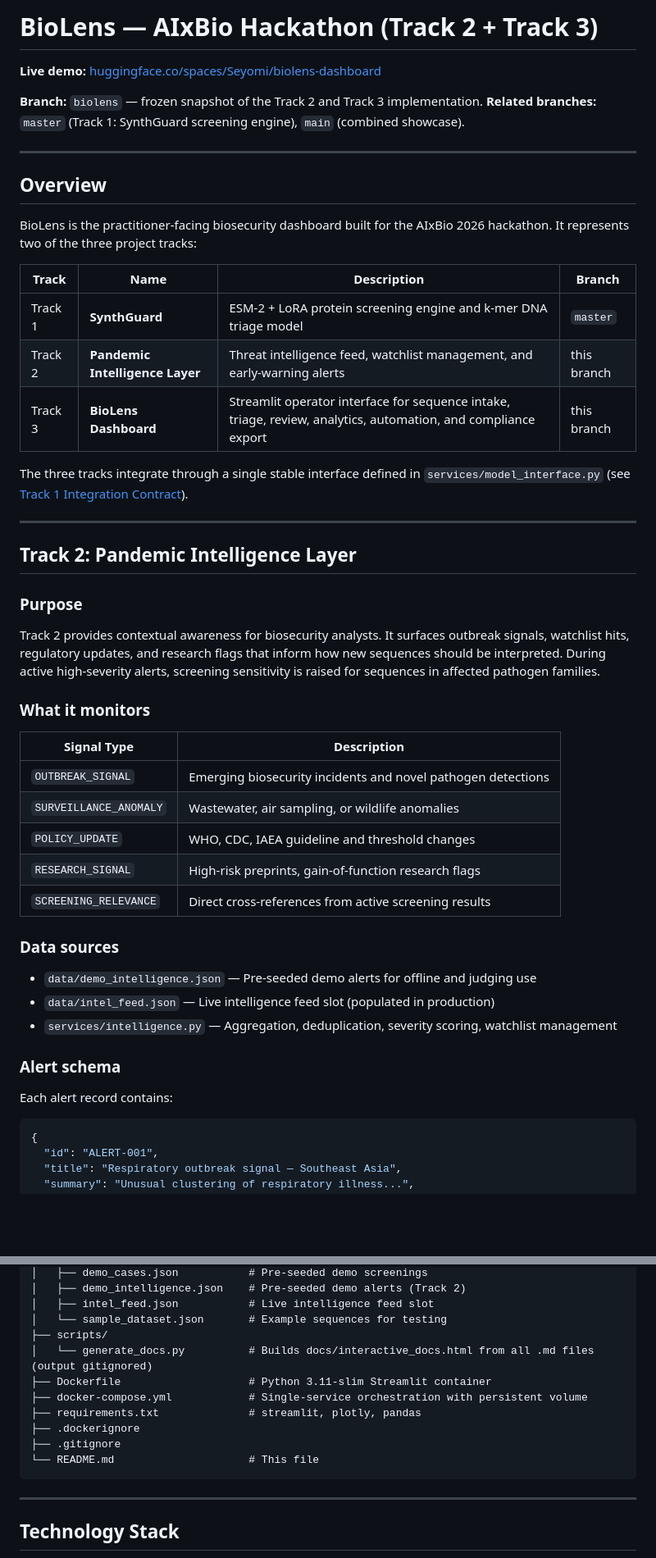
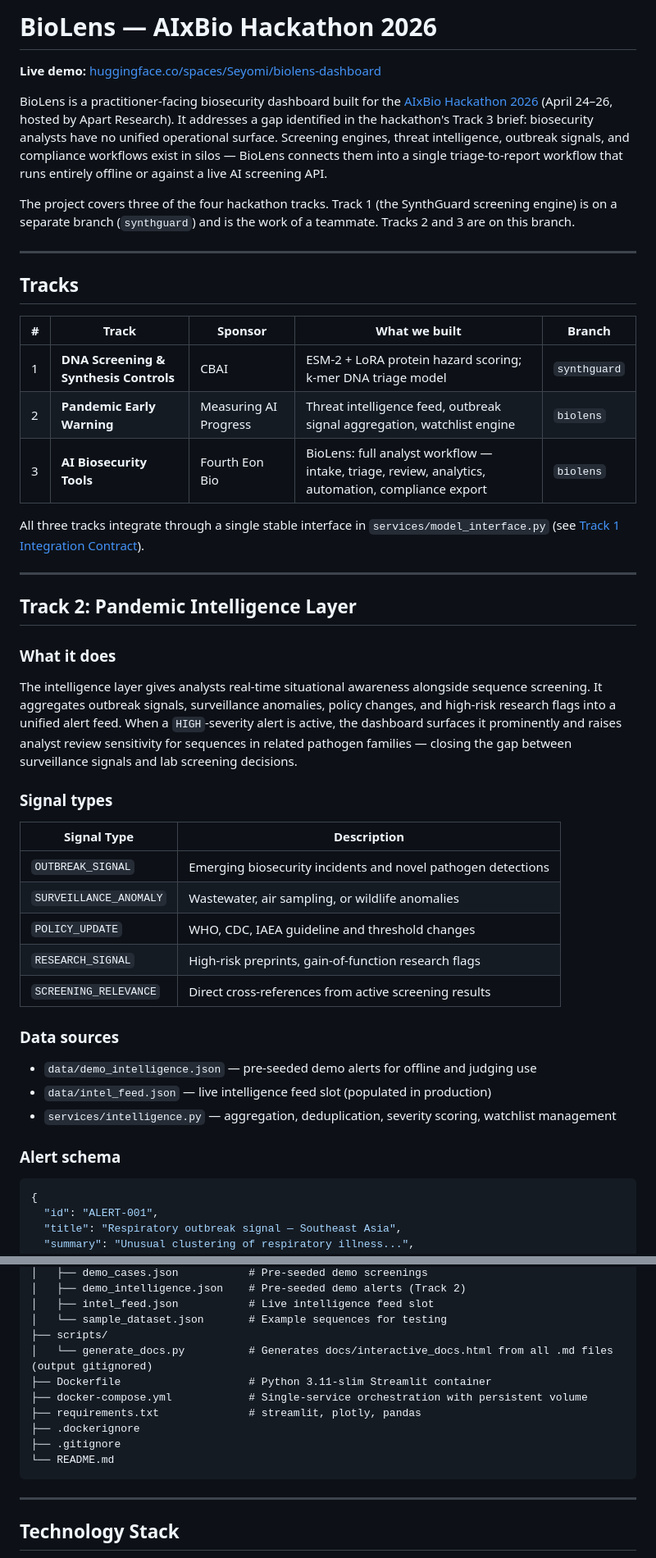
Before and after one commit to Ashok-kumar290/synthscreen, a Markdown page: README.md, 2 parts joined by grey strips. Shown at 82% size. Rendered like a GitHub page; blank space fills up the shorter version.

````diff
--- a/README.md
+++ b/README.md
@@ -1,33 +1,32 @@
-# BioLens — AIxBio Hackathon (Track 2 + Track 3)
+# BioLens — AIxBio Hackathon 2026
 
 **Live demo:** [huggingface.co/spaces/Seyomi/biolens-dashboard](https://huggingface.co/spaces/Seyomi/biolens-dashboard)
 
-**Branch:** `biolens` — frozen snapshot of the Track 2 and Track 3 implementation.
-**Related branches:** `master` (Track 1: SynthGuard screening engine), `main` (combined showcase).
+BioLens is a practitioner-facing biosecurity dashboard built for the [AIxBio Hackathon 2026](https://apartresearch.com/sprints/aixbio-hackathon-2026-04-24-to-2026-04-26) (April 24–26, hosted by Apart Research). It addresses a gap identified in the hackathon's Track 3 brief: biosecurity analysts have no unified operational surface. Screening engines, threat intelligence, outbreak signals, and compliance workflows exist in silos — BioLens connects them into a single triage-to-report workflow that runs entirely offline or against a live AI screening API.
+
+The project covers three of the four hackathon tracks. Track 1 (the SynthGuard screening engine) is on a separate branch (`synthguard`) and is the work of a teammate. Tracks 2 and 3 are on this branch.
 
 ---
 
-## Overview
+## Tracks
 
-BioLens is the practitioner-facing biosecurity dashboard built for the AIxBio 2026 hackathon. It represents two of the three project tracks:
+| # | Track | Sponsor | What we built | Branch |
+|---|-------|---------|---------------|--------|
+| 1 | **DNA Screening & Synthesis Controls** | CBAI | ESM-2 + LoRA protein hazard scoring; k-mer DNA triage model | `synthguard` |
+| 2 | **Pandemic Early Warning** | Measuring AI Progress | Threat intelligence feed, outbreak signal aggregation, watchlist engine | `biolens` |
+| 3 | **AI Biosecurity Tools** | Fourth Eon Bio | BioLens: full analyst workflow — intake, triage, review, analytics, automation, compliance export | `biolens` |
 
-| Track | Name | Description | Branch |
-|-------|------|-------------|--------|
-| Track 1 | **SynthGuard** | ESM-2 + LoRA protein screening engine and k-mer DNA triage model | `master` |
-| Track 2 | **Pandemic Intelligence Layer** | Threat intelligence feed, watchlist management, and early-warning alerts | this branch |
-| Track 3 | **BioLens Dashboard** | Streamlit operator interface for sequence intake, triage, review, analytics, automation, and compliance export | this branch |
-
-The three tracks integrate through a single stable interface defined in `services/model_interface.py` (see [Track 1 Integration Contract](#track-1-integration-contract)).
+All three tracks integrate through a single stable interface in `services/model_interface.py` (see [Track 1 Integration Contract](#track-1-integration-contract)).
 
 ---
 
 ## Track 2: Pandemic Intelligence Layer
 
-### Purpose
+### What it does
 
-Track 2 provides contextual awareness for biosecurity analysts. It surfaces outbreak signals, watchlist hits, regulatory updates, and research flags that inform how new sequences should be interpreted. During active high-severity alerts, screening sensitivity is raised for sequences in affected pathogen families.
+The intelligence layer gives analysts real-time situational awareness alongside sequence screening. It aggregates outbreak signals, surveillance anomalies, policy changes, and high-risk research flags into a unified alert feed. When a `HIGH`-severity alert is active, the dashboard surfaces it prominently and raises analyst review sensitivity for sequences in related pathogen families — closing the gap between surveillance signals and lab screening decisions.
 
-### What it monitors
+### Signal types
 
 | Signal Type | Description |
 |-------------|-------------|
@@ -39,13 +38,11 @@ Track 2 provides contextual awareness for biosecurity analysts. It surfaces outb
 
 ### Data sources
 
-- `data/demo_intelligence.json` — Pre-seeded demo alerts for offline and judging use
-- `data/intel_feed.json` — Live intelligence feed slot (populated in production)
-- `services/intelligence.py` — Aggregation, deduplication, severity scoring, watchlist management
+- `data/demo_intelligence.json` — pre-seeded demo alerts for offline and judging use
+- `data/intel_feed.json` — live intelligence feed slot (populated in production)
+- `services/intelligence.py` — aggregation, deduplication, severity scoring, watchlist management
 
 ### Alert schema
-
-Each alert record contains:
 
 ```json
 {
@@ -354,13 +354,13 @@ funcscreen/
 │   ├── intel_feed.json           # Live intelligence feed slot
 │   └── sample_dataset.json       # Example sequences for testing
 ├── scripts/
-│   └── generate_docs.py          # Builds docs/interactive_docs.html from all .md files (output gitignored)
+│   └── generate_docs.py          # Generates docs/interactive_docs.html from all .md files (output gitignored)
 ├── Dockerfile                    # Python 3.11-slim Streamlit container
 ├── docker-compose.yml            # Single-service orchestration with persistent volume
 ├── requirements.txt              # streamlit, plotly, pandas
 ├── .dockerignore
 ├── .gitignore
-└── README.md                     # This file
+└── README.md
 ```
 
 ---
````
Also changed, not shown: other parts of README.md (+53 -50 lines).
